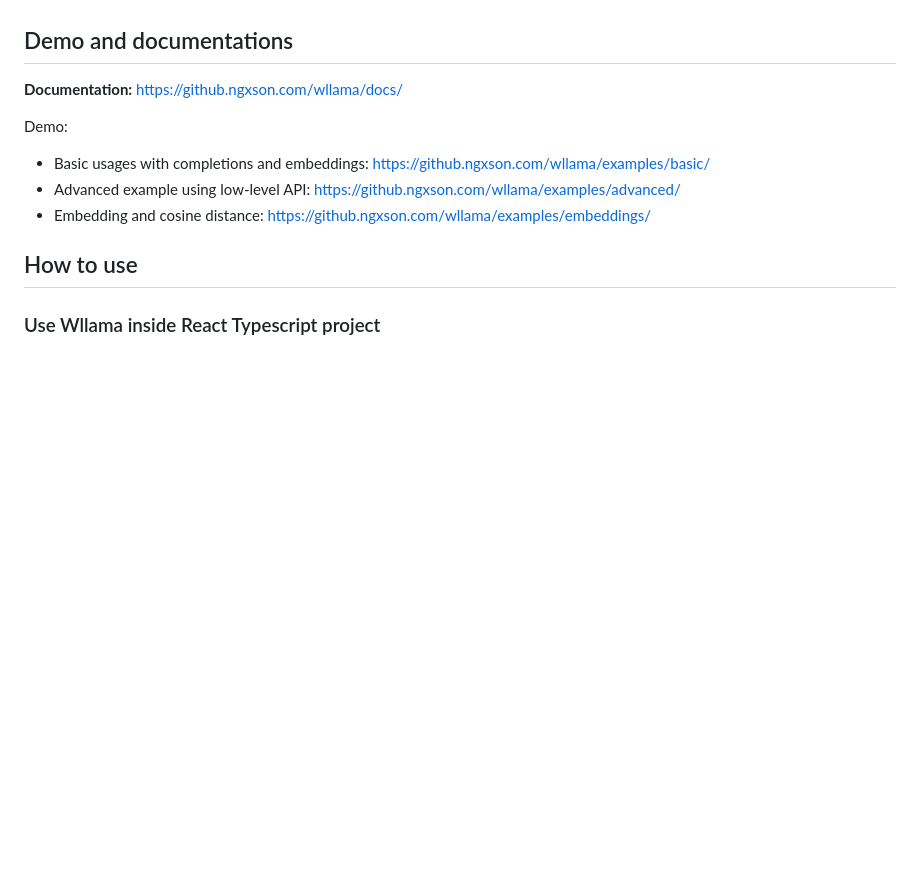
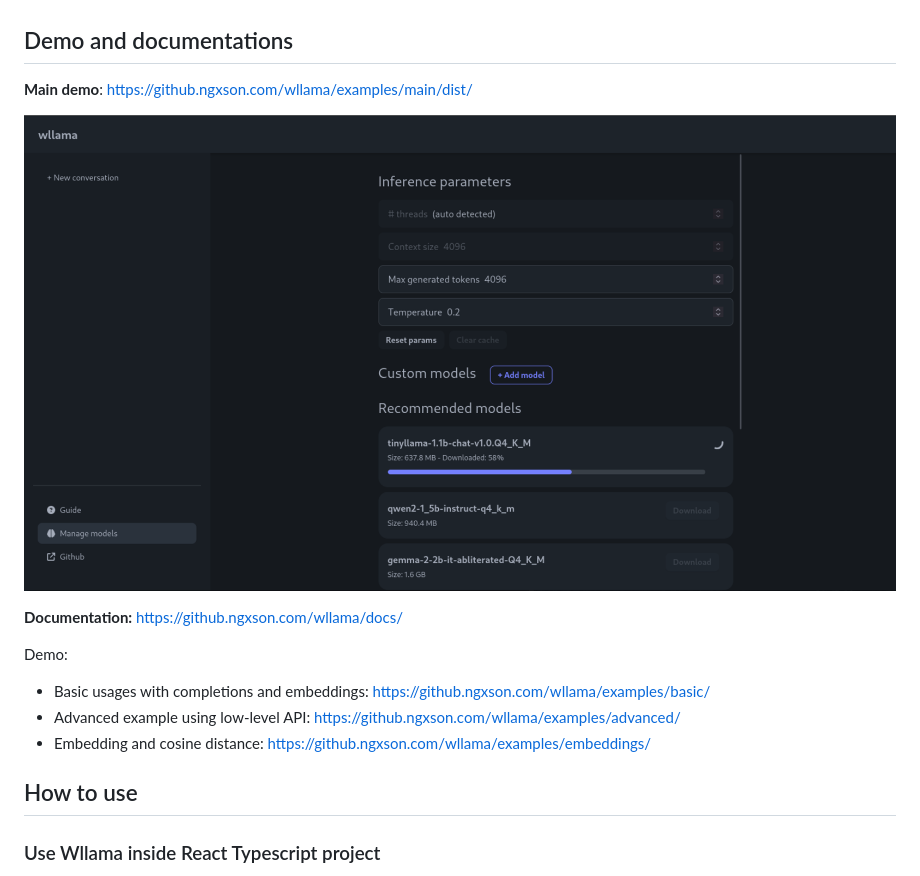
Before and after one commit to ngxson/wllama, a Markdown page: README.md, the part around the change. Rendered like a GitHub page; pictures changed too: assets/screenshot_0.png (added); blank space fills up the shorter version.

```diff
--- a/README.md
+++ b/README.md
@@ -37,6 +37,10 @@ Limitations:
 - Max file size is 2GB, due to [size restriction of ArrayBuffer](https://stackoverflow.com/questions/17823225/do-arraybuffers-have-a-maximum-length). If your model is bigger than 2GB, please follow the **Split model** section below.
 
 ## Demo and documentations
+
+**Main demo**: https://github.ngxson.com/wllama/examples/main/dist/
+
+![](./assets/screenshot_0.png)
 
 **Documentation:** https://github.ngxson.com/wllama/docs/
 
```
Also changed, not shown: 7 other files.
